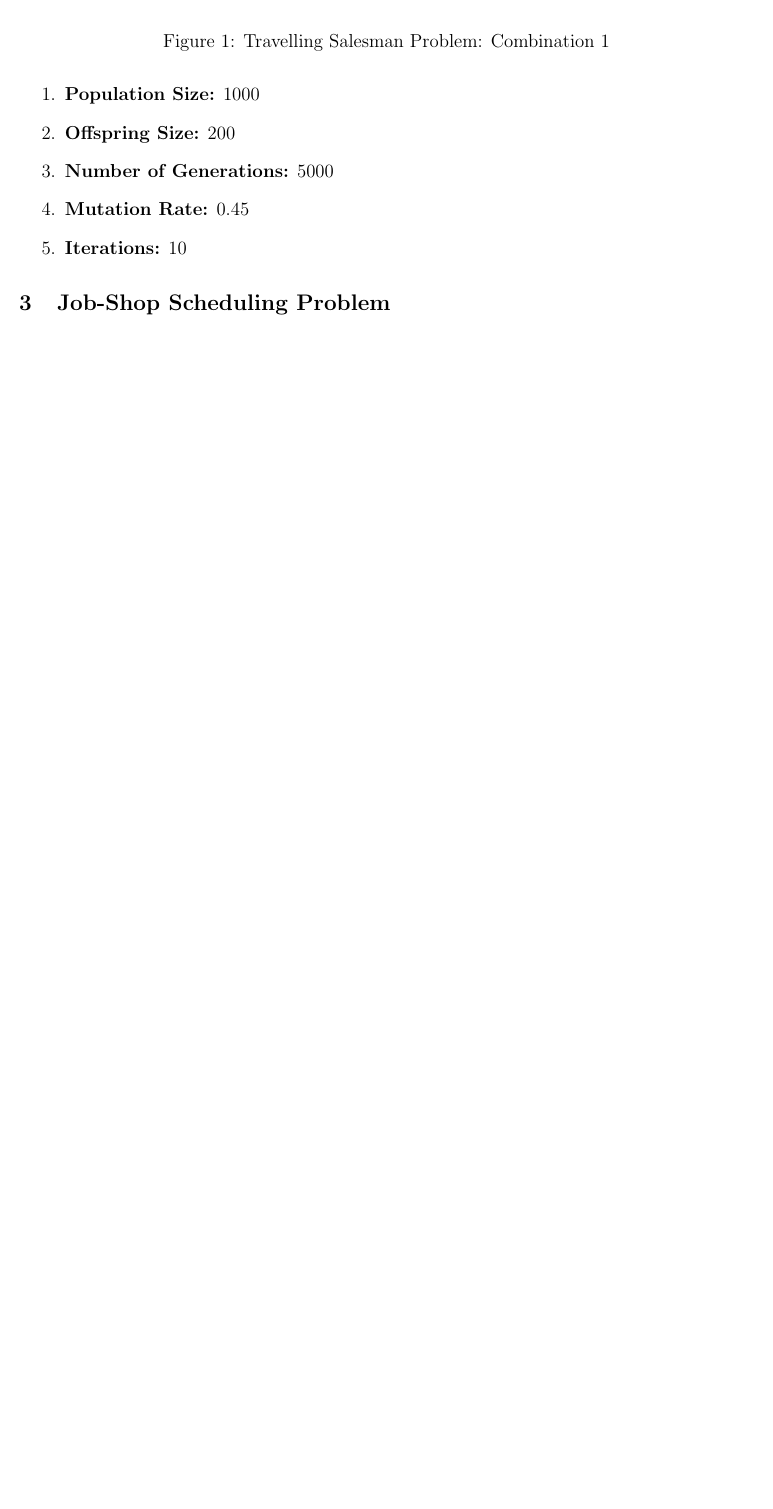
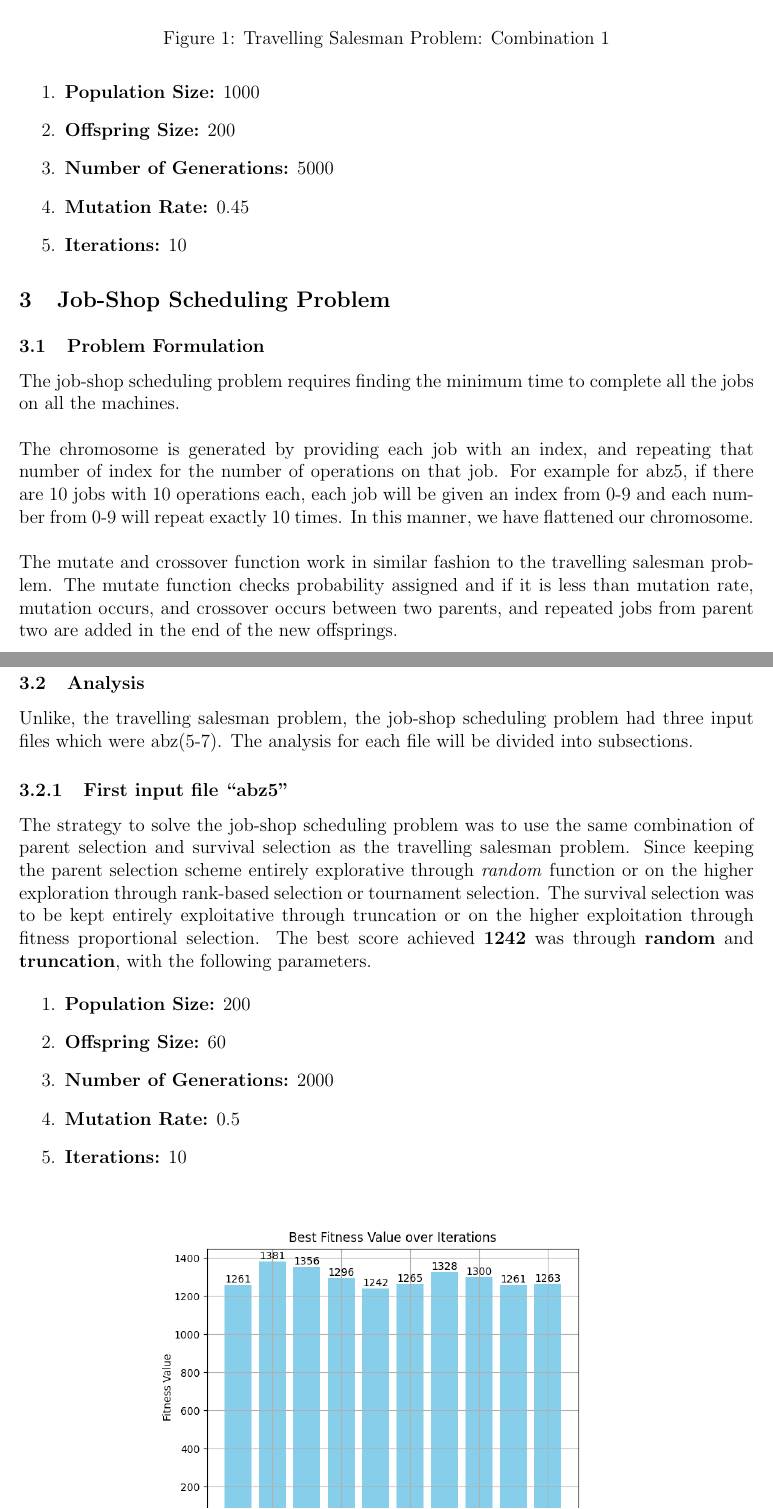
Before and after one commit to muhammadazeemhaider/Genetic-Algorithms, a LaTeX document (main.tex): part of page 4 of 4 before the commit and two parts of pages 4 and 5 of 7 after it, the two joined at a grey line, cut so that both start at the same text, the shorter picture padded with empty space. The pictures show the PDF file main.pdf that the author committed with the source.

Commit message:
report updated

```diff
--- a/main.tex
+++ b/main.tex
@@ -65,6 +65,8 @@ The first assignment of the course Computational Intelligence (CS-451) required
 
 \section{Travelling Salesman Problem}
 
+\subsection{Problem Formulation}
+
 The travelling salesman problem requires finding of the minimum cost (distance) to cover all the cities. The \textbf{chromosome generation} is being carried out by randomly shuffling the cities of the Qatar dataset.
 \newline \\
 Furthermore, the \textbf{mutate function} assigns each chromosome a random number from 0 to 1, and if the number is less than the mutation rate, mutation occurs.
@@ -101,15 +103,71 @@ The result reported in \textit{Figure 1}, was obtained by the following paramete
 \end{enumerate}
 
 
-% The two combinations were ran on the following parameters:
-
-%     \begin{enumerate}
-%         \item \textbf{Population Size:} 1000
-%         \item \textbf{Offspring Size:} 200
-%         \item \textbf{Number of Generations:} 5000
-%         \item \textbf{Mutation Rate:} 0.45
-%         \item \textbf{Iterations:} 10
-%     \end{enumerate}
-
 \section{Job-Shop Scheduling Problem}
 
+\subsection{Problem Formulation}
+
+The job-shop scheduling problem requires finding the minimum time to complete all the jobs on all the machines.
+\\ \newline
+The chromosome is generated by providing each job with an index, and repeating that number of index for the number of operations on that job. For example for abz5, if there are 10 jobs with 10 operations each, each job will be given an index from 0-9 and each number from 0-9 will repeat exactly 10 times. In this manner, we have flattened our chromosome.
+\\ \newline
+The mutate and crossover function work in similar fashion to the travelling salesman problem. The mutate function checks probability assigned and if it is less than mutation rate, mutation occurs, and crossover occurs between two parents, and repeated jobs from parent two are added in the end of the new offsprings.
+
+\subsection{Analysis}
+
+Unlike, the travelling salesman problem, the job-shop scheduling problem had three input files which were abz(5-7). The analysis for each file will be divided into subsections.
+
+\subsubsection{First input file ``abz5''}
+
+The strategy to solve the job-shop scheduling problem was to use the same combination of parent selection and survival selection as the travelling salesman problem. Since keeping the parent selection scheme entirely explorative through \textit{random} function or on the higher exploration through rank-based selection or tournament selection. The survival selection was to be kept entirely exploitative through truncation or on the higher exploitation through fitness proportional selection. The best score achieved \textbf{1242} was through \textbf{random} and \textbf{truncation}, with the following parameters.
+
+\begin{enumerate}
+    \item \textbf{Population Size:} 200
+    \item \textbf{Offspring Size:} 60
+    \item \textbf{Number of Generations:} 2000
+    \item \textbf{Mutation Rate:} 0.5
+    \item \textbf{Iterations:} 10
+\end{enumerate}
+
+\begin{figure}[h]
+    \centering
+    \includegraphics[width=0.65\textwidth]{images/Figure_2.png}
+    \caption{Job-shop Scheduling Problem: Combination 1}
+\end{figure}
+
+The ratio between population size and offsprings was tinkered with as well as the value of mutation rate.
+Other combinations of schemes such as rank-based selection as parent selection and truncation as survival selection yielded the following result, \textbf{1253} which came very close to our best score.
+
+\begin{figure}[h]
+    \centering
+    \includegraphics[width=0.65\textwidth]{images/JSSP_rbstr150-40-2000-0.5-10.png}
+    \caption{Job-shop Scheduling Problem: Combination 2}
+\end{figure}
+
+The following parameters were used to achieve the result in \textit{Figure 3}:
+
+\begin{enumerate}
+    \item \textbf{Population Size:} 150
+    \item \textbf{Offspring Size:} 40
+    \item \textbf{Number of Generations:} 2000
+    \item \textbf{Mutation Rate:} 0.5
+    \item \textbf{Iterations:} 10
+\end{enumerate}
+
+\subsubsection{Input files ``abz6'' and ``abz7''}
+
+The combination of schemes for both the input files are random and truncation with the following parameters:
+
+\begin{enumerate}
+    \item \textbf{Population Size:} 1000
+    \item \textbf{Offspring Size:} 200
+    \item \textbf{Number of Generations:} 500
+    \item \textbf{Mutation Rate:} 0.45
+    \item \textbf{Iterations:} 10
+\end{enumerate}
+
+The best score for the input file ``abz6'' was \textbf{972}. Whereas, the best score for the input file ``abz7'' was \textbf{776}. The reason for the scores of input file ``abz6'' and ``abd7'' being lower than the input ``abz5'' is due to the fact that the time needed by each process on each machine is significantly low.
+
+\begin{figure}[h]
+    \centering
+    \includegraphics[width=0.6\textwidth]{images/abz6_rntr1000-200-500-0.45-10.png}
```
Also changed, not shown: images/Figure_2.png (added), images/JSSP_rbstr150-40-2000-0.5-10.png (added), images/abz6_rntr1000-200-500-0.45-10.png (added), images/abz7_rntr1000-200-500-0.45-10.png (added), main.pdf, main.tex (15 more changed lines), 3 other files.
